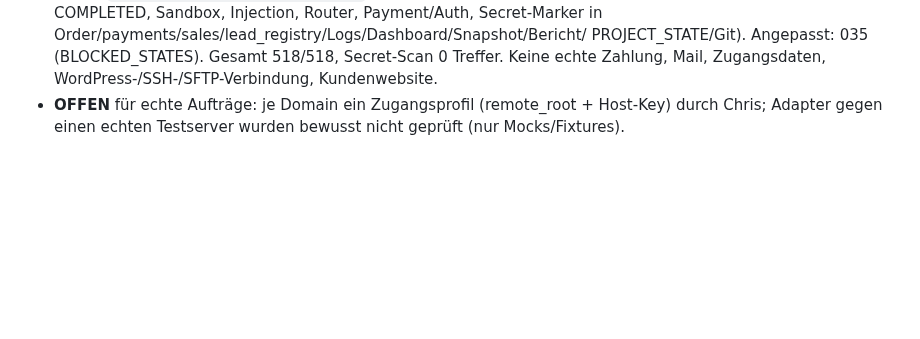
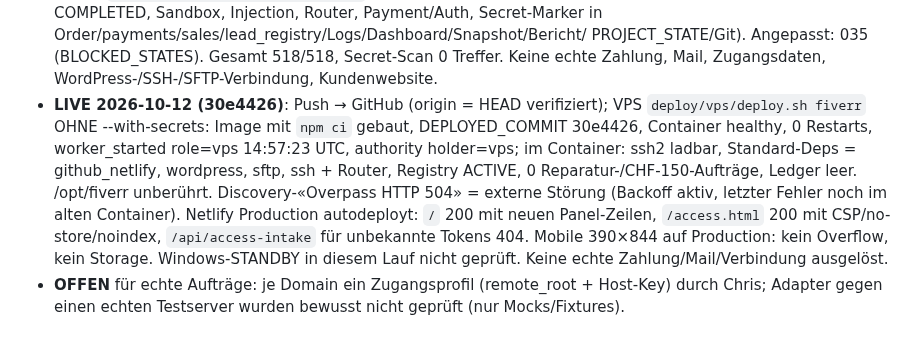
Before and after one commit to ChrisTheKey/Jarvis, a Markdown page: PROJECT_STATE.md, the part around the change. Rendered like a GitHub page; blank space fills up the shorter version.

Commit message:
docs(state): TF-042 live verifiziert – VPS 30e4426 healthy, Adapter-Registry ACTIVE (ssh2 ladbar), Netlify autodeployt
Co-Authored-By: Claude Opus 5.5 <noreply@anthropic.com>

```diff
--- a/PROJECT_STATE.md
+++ b/PROJECT_STATE.md
@@ -53,6 +53,13 @@ Letzte Aktualisierung: 2026-10-12
   Injection, Router, Payment/Auth, Secret-Marker in Order/payments/sales/lead_registry/Logs/Dashboard/Snapshot/Bericht/
   PROJECT_STATE/Git). Angepasst: 035 (BLOCKED_STATES). Gesamt 518/518, Secret-Scan 0 Treffer. Keine echte Zahlung, Mail,
   Zugangsdaten, WordPress-/SSH-/SFTP-Verbindung, Kundenwebsite.
+- **LIVE 2026-10-12 (30e4426)**: Push → GitHub (origin = HEAD verifiziert); VPS `deploy/vps/deploy.sh fiverr` OHNE --with-secrets:
+  Image mit `npm ci` gebaut, DEPLOYED_COMMIT 30e4426, Container healthy, 0 Restarts, worker_started role=vps 14:57:23 UTC,
+  authority holder=vps; im Container: ssh2 ladbar, Standard-Deps = github_netlify, wordpress, sftp, ssh + Router, Registry ACTIVE,
+  0 Reparatur-/CHF-150-Aufträge, Ledger leer. /opt/fiverr unberührt. Discovery-«Overpass HTTP 504» = externe Störung (Backoff aktiv,
+  letzter Fehler noch im alten Container). Netlify Production autodeployt: `/` 200 mit neuen Panel-Zeilen, `/access.html` 200 mit
+  CSP/no-store/noindex, `/api/access-intake` für unbekannte Tokens 404. Mobile 390×844 auf Production: kein Overflow, kein Storage.
+  Windows-STANDBY in diesem Lauf nicht geprüft. Keine echte Zahlung/Mail/Verbindung ausgelöst.
 - **OFFEN** für echte Aufträge: je Domain ein Zugangsprofil (remote_root + Host-Key) durch Chris; Adapter gegen einen echten
   Testserver wurden bewusst nicht geprüft (nur Mocks/Fixtures).
 
```
